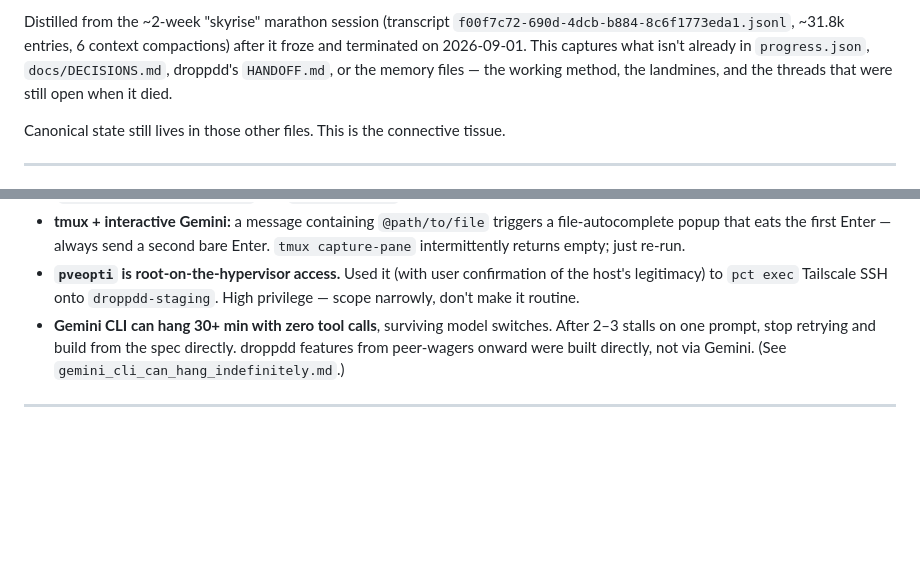
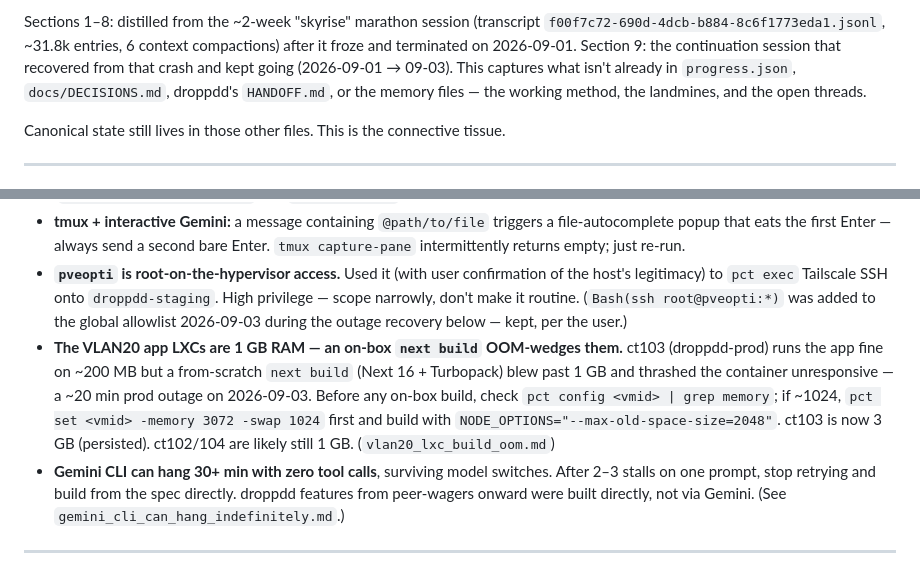
Before and after one commit to nunchimangchi-dev/skyrise, a Markdown page: docs/SESSION-DIGEST-2026-08-17-to-09-01.md, 2 parts joined by grey strips. Rendered like a GitHub page; blank space fills up the shorter version.

```diff
--- a/docs/SESSION-DIGEST-2026-08-17-to-09-01.md
+++ b/docs/SESSION-DIGEST-2026-08-17-to-09-01.md
@@ -2,10 +2,11 @@
 
-Distilled from the ~2-week "skyrise" marathon session (transcript
-`f00f7c72-690d-4dcb-b884-8c6f1773eda1.jsonl`, ~31.8k entries, 6 context
-compactions) after it froze and terminated on 2026-09-01. This captures what
-isn't already in `progress.json`, `docs/DECISIONS.md`, droppdd's `HANDOFF.md`,
-or the memory files — the working method, the landmines, and the threads that
-were still open when it died.
+Sections 1–8: distilled from the ~2-week "skyrise" marathon session
+(transcript `f00f7c72-690d-4dcb-b884-8c6f1773eda1.jsonl`, ~31.8k entries,
+6 context compactions) after it froze and terminated on 2026-09-01.
+Section 9: the continuation session that recovered from that crash and kept
+going (2026-09-01 → 09-03). This captures what isn't already in
+`progress.json`, `docs/DECISIONS.md`, droppdd's `HANDOFF.md`, or the memory
+files — the working method, the landmines, and the open threads.
 
 Canonical state still lives in those other files. This is the connective tissue.
 
@@ -178,6 +179,17 @@ not just what got built.
 - **`pveopti` is root-on-the-hypervisor access.** Used it (with user
   confirmation of the host's legitimacy) to `pct exec` Tailscale SSH onto
   `droppdd-staging`. High privilege — scope narrowly, don't make it routine.
+  (`Bash(ssh root@pveopti:*)` was added to the global allowlist 2026-09-03
+  during the outage recovery below — kept, per the user.)
+- **The VLAN20 app LXCs are 1 GB RAM — an on-box `next build` OOM-wedges
+  them.** ct103 (droppdd-prod) runs the app fine on ~200 MB but a
+  from-scratch `next build` (Next 16 + Turbopack) blew past 1 GB and
+  thrashed the container unresponsive — a ~20 min prod outage on 2026-09-03.
+  Before any on-box build, check `pct config <vmid> | grep memory`; if ~1024,
+  `pct set <vmid> -memory 3072 -swap 1024` first and build with
+  `NODE_OPTIONS="--max-old-space-size=2048"`. ct103 is now 3 GB
+  (persisted). ct102/104 are likely still 1 GB.
+  (`vlan20_lxc_build_oom.md`)
 - **Gemini CLI can hang 30+ min with zero tool calls**, surviving model
   switches. After 2–3 stalls on one prompt, stop retrying and build from the
   spec directly. droppdd features from peer-wagers onward were built directly,
```
Also changed, not shown: other parts of docs/SESSION-DIGEST-2026-08-17-to-09-01.md (+86 -16 lines).
